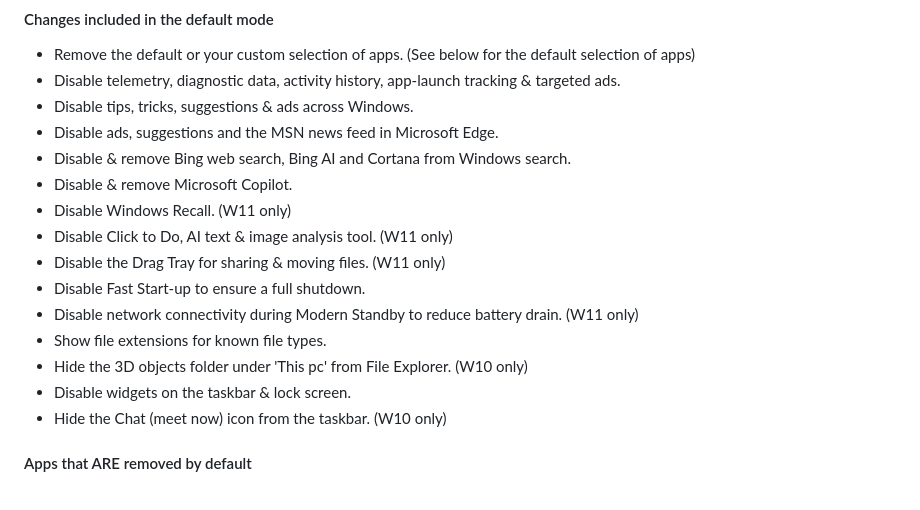
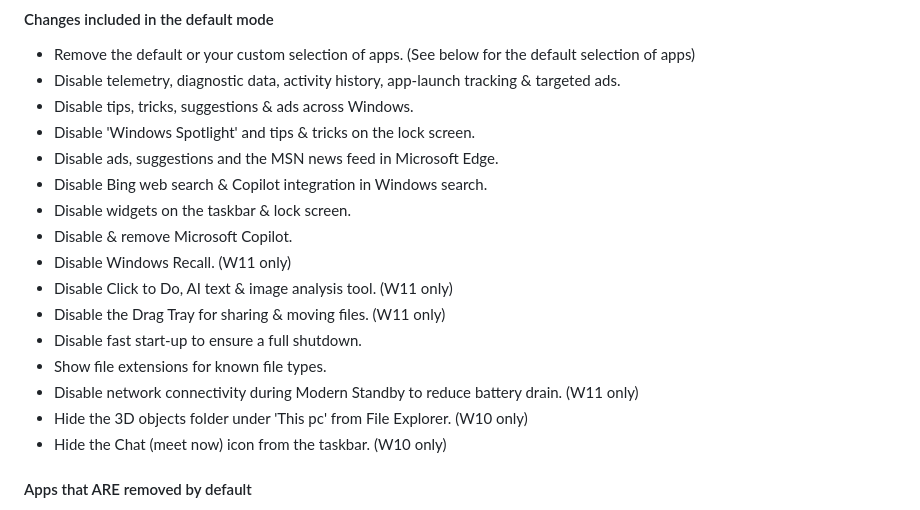
Before and after one commit to Raphire/Win11Debloat, a Markdown page: README.md, the part around one of its changes. GitHub-like rendering.

Commit message:
Update defaults in README

```diff
--- a/README.md
+++ b/README.md
@@ -182,17 +182,18 @@ Alternatively, you can launch the script with the `-RunDefaults` or `-RunDefault
 - Remove the default or your custom selection of apps. (See below for the default selection of apps)
 - Disable telemetry, diagnostic data, activity history, app-launch tracking & targeted ads.
 - Disable tips, tricks, suggestions & ads across Windows.
+- Disable 'Windows Spotlight' and tips & tricks on the lock screen.
 - Disable ads, suggestions and the MSN news feed in Microsoft Edge.
-- Disable & remove Bing web search, Bing AI and Cortana from Windows search.
+- Disable Bing web search & Copilot integration in Windows search.
+- Disable widgets on the taskbar & lock screen.
 - Disable & remove Microsoft Copilot.
 - Disable Windows Recall. (W11 only)
 - Disable Click to Do, AI text & image analysis tool. (W11 only)
 - Disable the Drag Tray for sharing & moving files. (W11 only)
-- Disable Fast Start-up to ensure a full shutdown.
+- Disable fast start-up to ensure a full shutdown.
+- Show file extensions for known file types.
 - Disable network connectivity during Modern Standby to reduce battery drain. (W11 only)
-- Show file extensions for known file types.
 - Hide the 3D objects folder under 'This pc' from File Explorer. (W10 only)
-- Disable widgets on the taskbar & lock screen.
 - Hide the Chat (meet now) icon from the taskbar. (W10 only)
 
 #### Apps that ARE removed by default
```
Also changed, not shown: other parts of README.md (+1 -1 lines).
